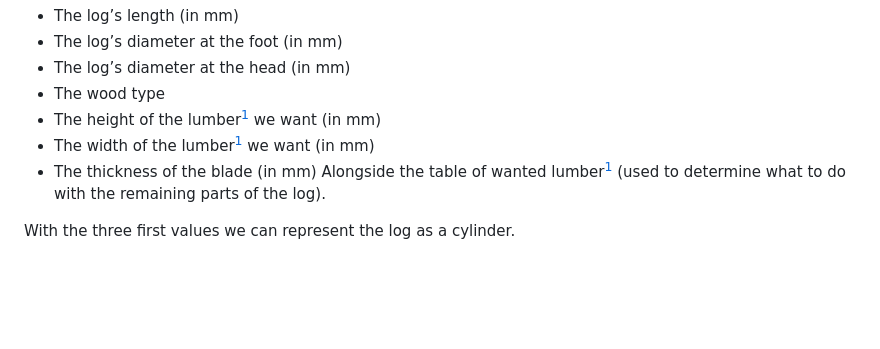
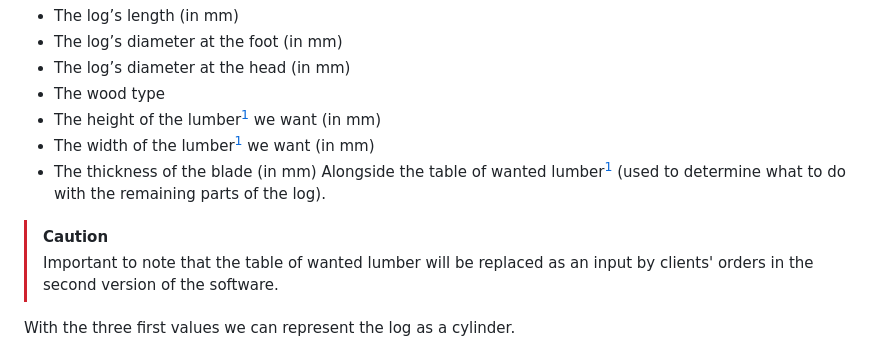
Before and after one commit to arthur-lemo1ne/Moon-Shot-LA, a Markdown page: Documents/FunctionalSpecifications.md, the part around the change. GitHub-like rendering; blank space fills up the shorter version.

Commit message:
Update Functional Specs

```diff
--- a/Documents/FunctionalSpecifications.md
+++ b/Documents/FunctionalSpecifications.md
@@ -128,6 +128,9 @@ The algorithm will take the seven following values as inputs:
 - The width of the lumber<sup>[1](#lumber)</sup> we want (in mm)
 - The thickness of the blade (in mm)
 Alongside the table of wanted lumber<sup>[1](#lumber)</sup> (used to determine what to do with the remaining parts of the log).
+
+> [!caution]
+> Important to note that the table of wanted lumber will be replaced as an input by clients' orders in the second version of the software.
 
 With the three first values we can represent the log as a cylinder.
 
```
